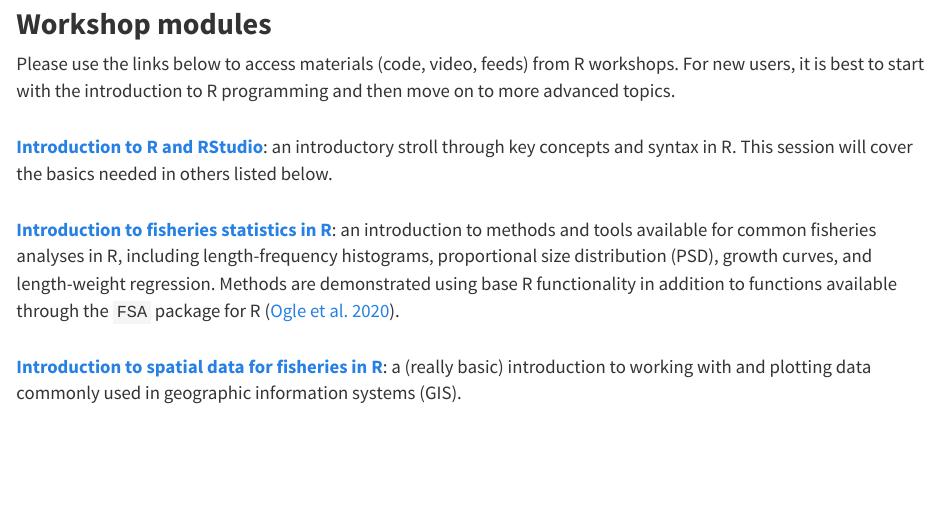
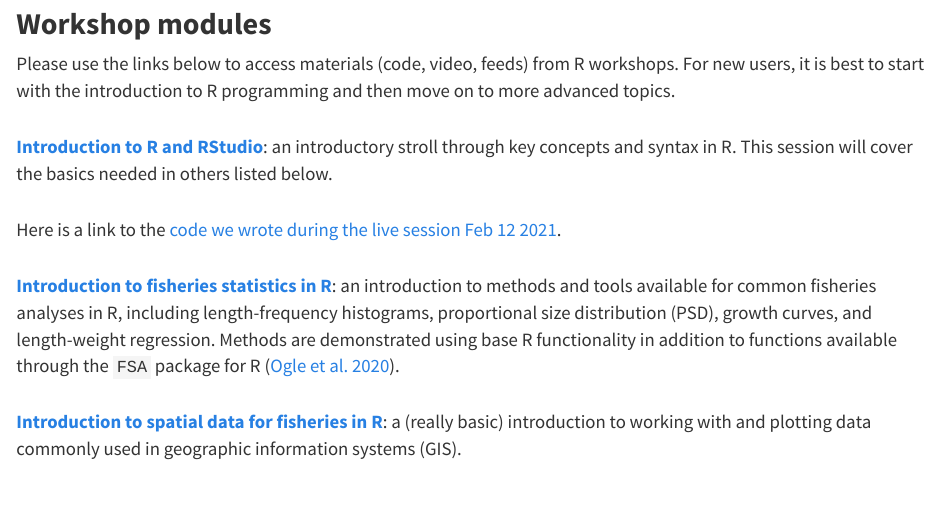
Before and after one commit to danStich/we-r-nycafs, an R Markdown document (content.Rmd): the page in a window 1100 px wide, from 110 px down. The pictures show the output file content.html that the author committed with the source, opened offline; library style sheets and scripts come from the installed R packages.

Commit message:
live code link for content page

```diff
--- a/content.Rmd
+++ b/content.Rmd
@@ -6,6 +6,8 @@ Please use the links below to access materials (code, video, feeds) from R works
 
 <!-- <h3 id = "multi"><b>Available workshop content</b></h3> -->
 <a href="./intro-home.html"><b>Introduction to R and RStudio</b></a>: an introductory stroll through key concepts and syntax in R. This session will cover the basics needed in others listed below.</br>
+
+Here is a link to the [code we wrote during the live session Feb 12 2021](https://github.com/danStich/we-r-nycafs/blob/main/workshop_files/introductory_live.R).
 
 <a href="./fishStats.html"><b>Introduction to fisheries statistics in R</b></a>: an introduction to methods and tools available for common fisheries analyses in R, including length-frequency histograms, proportional size distribution (PSD), growth curves, and length-weight regression. Methods are demonstrated using base R functionality in addition to functions available through the `FSA` package for R (<a href="https://github.com/droglenc/FSA">Ogle et al. 2020</a>).
 
```
Also changed, not shown: content.html.
